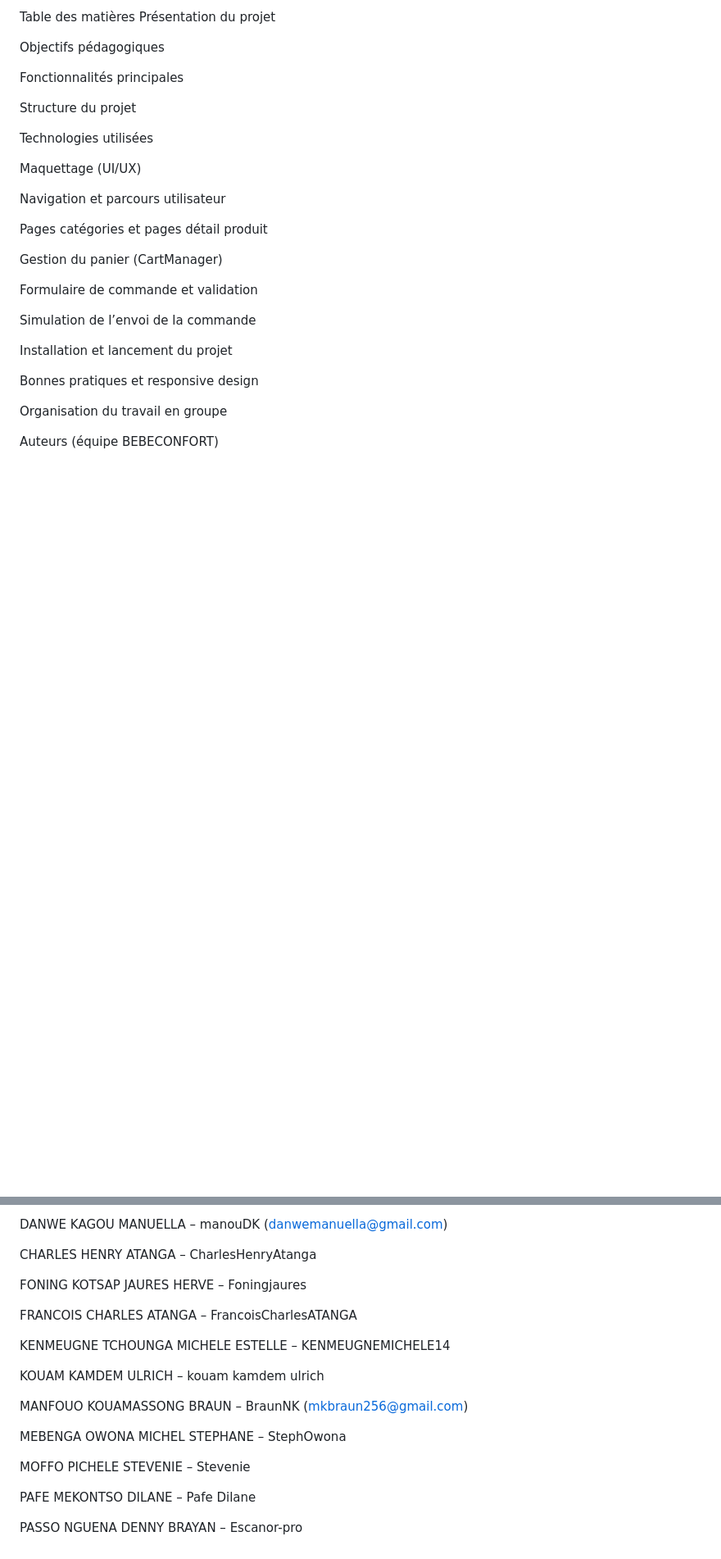
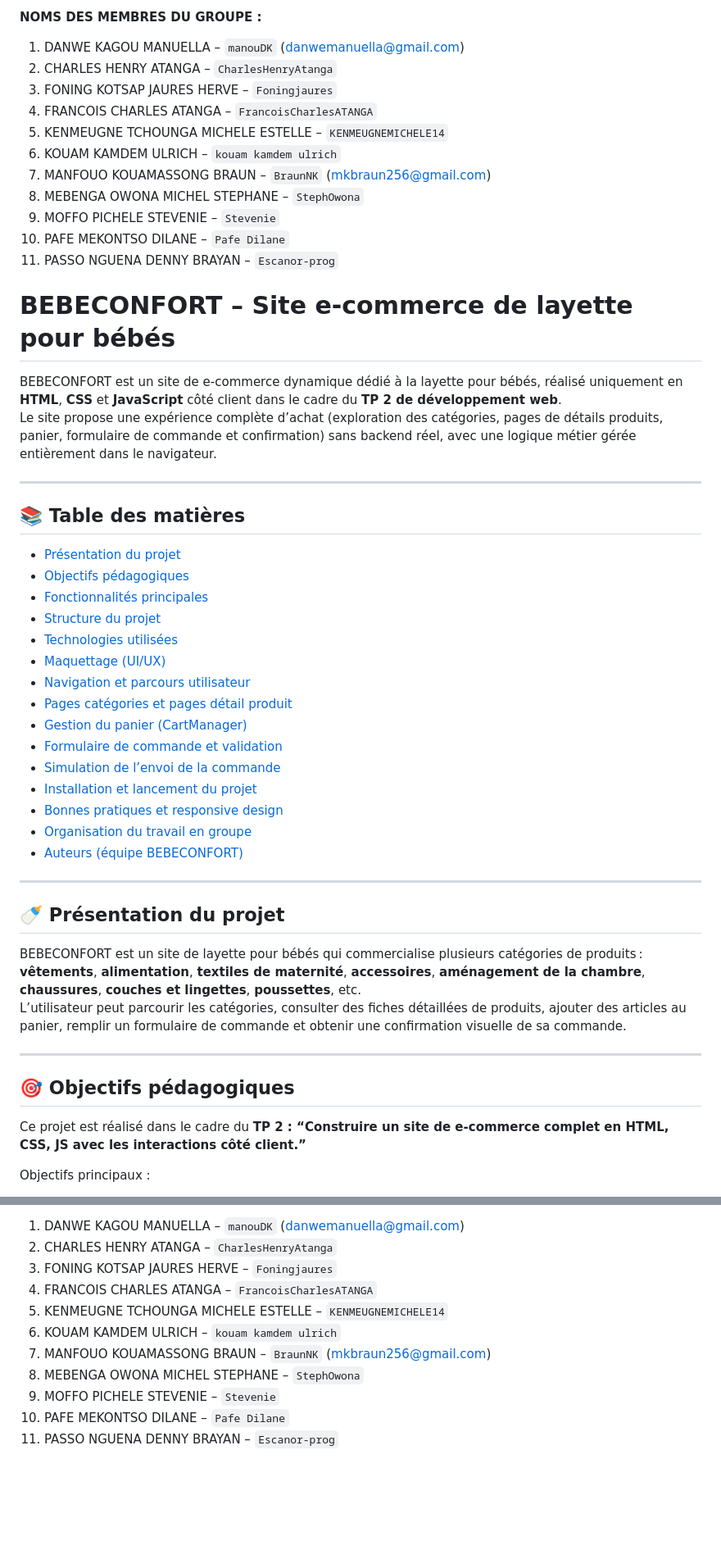
Before and after one commit to manouDK/TP2_Site_Dynamique_Ecommerce_dev_Web, a Markdown page: README.md, 2 parts joined by grey strips. Shown at 82% size. GitHub-like rendering; blank space fills up the shorter version.

Commit message:
Premiere modification readme.md

```diff
--- a/README.md
+++ b/README.md
@@ -4,32 +1,56 @@ Le site propose une expérience complète d’achat en ligne (exploration des ca
 
-Table des matières
-Présentation du projet
+**NOMS DES MEMBRES DU GROUPE :**
 
-Objectifs pédagogiques
+1. DANWE KAGOU MANUELLA – `manouDK` (danwemanuella@gmail.com)
+2. CHARLES HENRY ATANGA – `CharlesHenryAtanga`
+3. FONING KOTSAP JAURES HERVE – `Foningjaures`
+4. FRANCOIS CHARLES ATANGA – `FrancoisCharlesATANGA`
+5. KENMEUGNE TCHOUNGA MICHELE ESTELLE – `KENMEUGNEMICHELE14`
+6. KOUAM KAMDEM ULRICH – `kouam kamdem ulrich`
+7. MANFOUO KOUAMASSONG BRAUN – `BraunNK` (mkbraun256@gmail.com)
+8. MEBENGA OWONA MICHEL STEPHANE – `StephOwona`
+9. MOFFO PICHELE STEVENIE – `Stevenie`
+10. PAFE MEKONTSO DILANE – `Pafe Dilane`
+11. PASSO NGUENA DENNY BRAYAN – `Escanor-prog`
 
-Fonctionnalités principales
 
-Structure du projet
+# BEBECONFORT – Site e‑commerce de layette pour bébés
 
-Technologies utilisées
+BEBECONFORT est un site de e‑commerce dynamique dédié à la layette pour bébés, réalisé uniquement en **HTML**, **CSS** et **JavaScript** côté client dans le cadre du **TP 2 de développement web**.
+Le site propose une expérience complète d’achat (exploration des catégories, pages de détails produits, panier, formulaire de commande et confirmation) sans backend réel, avec une logique métier gérée entièrement dans le navigateur.
 
-Maquettage (UI/UX)
+---
 
-Navigation et parcours utilisateur
+## 📚 Table des matières
 
-Pages catégories et pages détail produit
+- [Présentation du projet](#-présentation-du-projet)
+- [Objectifs pédagogiques](#-objectifs-pédagogiques)
+- [Fonctionnalités principales](#-fonctionnalités-principales)
+- [Structure du projet](#-structure-du-projet)
+- [Technologies utilisées](#-technologies-utilisées)
+- [Maquettage (UI/UX)](#-maquettage-uiux)
+- [Navigation et parcours utilisateur](#-navigation-et-parcours-utilisateur)
+- [Pages catégories et pages détail produit](#-pages-catégories-et-pages-détail-produit)
+- [Gestion du panier (CartManager)](#-gestion-du-panier-cartmanager)
+- [Formulaire de commande et validation](#-formulaire-de-commande-et-validation)
+- [Simulation de l’envoi de la commande](#-simulation-de-lenvoi-de-la-commande)
+- [Installation et lancement du projet](#-installation-et-lancement-du-projet)
+- [Bonnes pratiques et responsive design](#-bonnes-pratiques-et-responsive-design)
+- [Organisation du travail en groupe](#-organisation-du-travail-en-groupe)
+- [Auteurs (équipe BEBECONFORT)](#-auteurs-équipe-bebeconfort)
 
-Gestion du panier (CartManager)
+---
 
-Formulaire de commande et validation
+## 🍼 Présentation du projet
 
-Simulation de l’envoi de la commande
+BEBECONFORT est un site de layette pour bébés qui commercialise plusieurs catégories de produits : **vêtements**, **alimentation**, **textiles de maternité**, **accessoires**, **aménagement de la chambre**, **chaussures**, **couches et lingettes**, **poussettes**, etc.
+L’utilisateur peut parcourir les catégories, consulter des fiches détaillées de produits, ajouter des articles au panier, remplir un formulaire de commande et obtenir une confirmation visuelle de sa commande.
 
-Installation et lancement du projet
+---
 
-Bonnes pratiques et responsive design
+## 🎯 Objectifs pédagogiques
 
-Organisation du travail en groupe
+Ce projet est réalisé dans le cadre du **TP 2 : “Construire un site de e‑commerce complet en HTML, CSS, JS avec les interactions côté client.”**
 
-Auteurs (équipe BEBECONFORT)
+Objectifs principaux :
 
@@ -267,21 +306,11 @@ NOMS DES MEMBRES DU GROUPE :
-DANWE KAGOU MANUELLA – manouDK (danwemanuella@gmail.com)
-
-CHARLES HENRY ATANGA – CharlesHenryAtanga
-
-FONING KOTSAP JAURES HERVE – Foningjaures
-
-FRANCOIS CHARLES ATANGA – FrancoisCharlesATANGA
-
-KENMEUGNE TCHOUNGA MICHELE ESTELLE – KENMEUGNEMICHELE14
-
-KOUAM KAMDEM ULRICH – kouam kamdem ulrich
-
-MANFOUO KOUAMASSONG BRAUN – BraunNK (mkbraun256@gmail.com)
-
-MEBENGA OWONA MICHEL STEPHANE – StephOwona
-
-MOFFO PICHELE STEVENIE – Stevenie
-
-PAFE MEKONTSO DILANE – Pafe Dilane
-
-PASSO NGUENA DENNY BRAYAN – Escanor-pro
+1. DANWE KAGOU MANUELLA – `manouDK` (danwemanuella@gmail.com)
+2. CHARLES HENRY ATANGA – `CharlesHenryAtanga`
+3. FONING KOTSAP JAURES HERVE – `Foningjaures`
+4. FRANCOIS CHARLES ATANGA – `FrancoisCharlesATANGA`
+5. KENMEUGNE TCHOUNGA MICHELE ESTELLE – `KENMEUGNEMICHELE14`
+6. KOUAM KAMDEM ULRICH – `kouam kamdem ulrich`
+7. MANFOUO KOUAMASSONG BRAUN – `BraunNK` (mkbraun256@gmail.com)
+8. MEBENGA OWONA MICHEL STEPHANE – `StephOwona`
+9. MOFFO PICHELE STEVENIE – `Stevenie`
+10. PAFE MEKONTSO DILANE – `Pafe Dilane`
+11. PASSO NGUENA DENNY BRAYAN – `Escanor-prog`
```
Also changed, not shown: other parts of README.md (+176 -161 lines).
